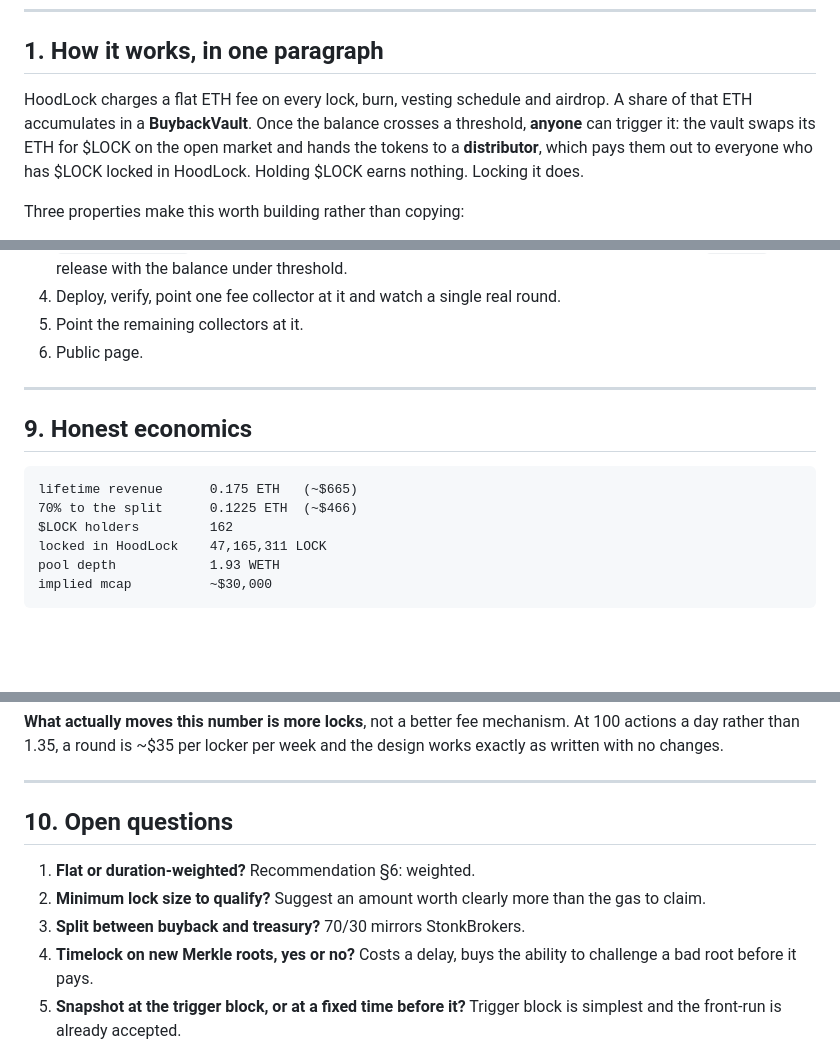
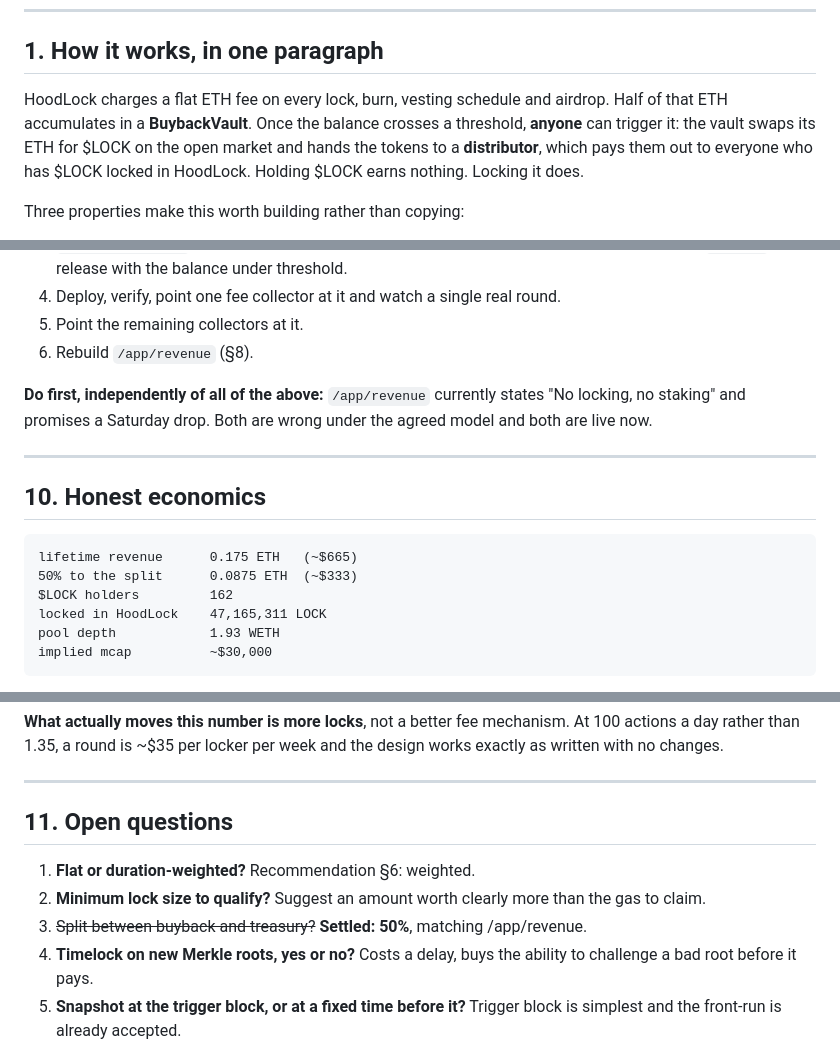
Before and after one commit to predictinj/hoodlock, a Markdown page: contracts/docs/REVENUE-SHARE-PLAN.md, 3 parts joined by grey strips. GitHub-like rendering; blank space fills up the shorter version.

````diff
--- a/contracts/docs/REVENUE-SHARE-PLAN.md
+++ b/contracts/docs/REVENUE-SHARE-PLAN.md
@@ -7,7 +7,7 @@ Plan only. Nothing here is built. Confirm before implementation.
 ## 1. How it works, in one paragraph
 
 HoodLock charges a flat ETH fee on every lock, burn, vesting schedule and
-airdrop. A share of that ETH accumulates in a **BuybackVault**. Once the balance
+airdrop. Half of that ETH accumulates in a **BuybackVault**. Once the balance
 crosses a threshold, **anyone** can trigger it: the vault swaps its ETH for
 $LOCK on the open market and hands the tokens to a **distributor**, which pays
 them out to everyone who has $LOCK locked in HoodLock. Holding $LOCK earns
@@ -209,15 +267,19 @@ the thing criticised in StonkBrokers' vault.
    bound and a `MAX_AGE` release with the balance under threshold.
 4. Deploy, verify, point one fee collector at it and watch a single real round.
 5. Point the remaining collectors at it.
-6. Public page.
+6. Rebuild `/app/revenue` (§8).
+
+**Do first, independently of all of the above:** `/app/revenue` currently states
+"No locking, no staking" and promises a Saturday drop. Both are wrong under the
+agreed model and both are live now.
 
 ---
 
-## 9. Honest economics
+## 10. Honest economics
 
 ```
 lifetime revenue      0.175 ETH   (~$665)
-70% to the split      0.1225 ETH  (~$466)
+50% to the split      0.0875 ETH  (~$333)
 $LOCK holders         162
 locked in HoodLock    47,165,311 LOCK
 pool depth            1.93 WETH
@@ -238,12 +300,12 @@ the design works exactly as written with no changes.
 
 ---
 
-## 10. Open questions
+## 11. Open questions
 
 1. **Flat or duration-weighted?** Recommendation §6: weighted.
 2. **Minimum lock size to qualify?** Suggest an amount worth clearly more than
    the gas to claim.
-3. **Split between buyback and treasury?** 70/30 mirrors StonkBrokers.
+3. ~~Split between buyback and treasury?~~ **Settled: 50%**, matching /app/revenue.
 4. **Timelock on new Merkle roots, yes or no?** Costs a delay, buys the ability
    to challenge a bad root before it pays.
 5. **Snapshot at the trigger block, or at a fixed time before it?** Trigger block
````
Also changed, not shown: other parts of contracts/docs/REVENUE-SHARE-PLAN.md (+62 -4 lines).
